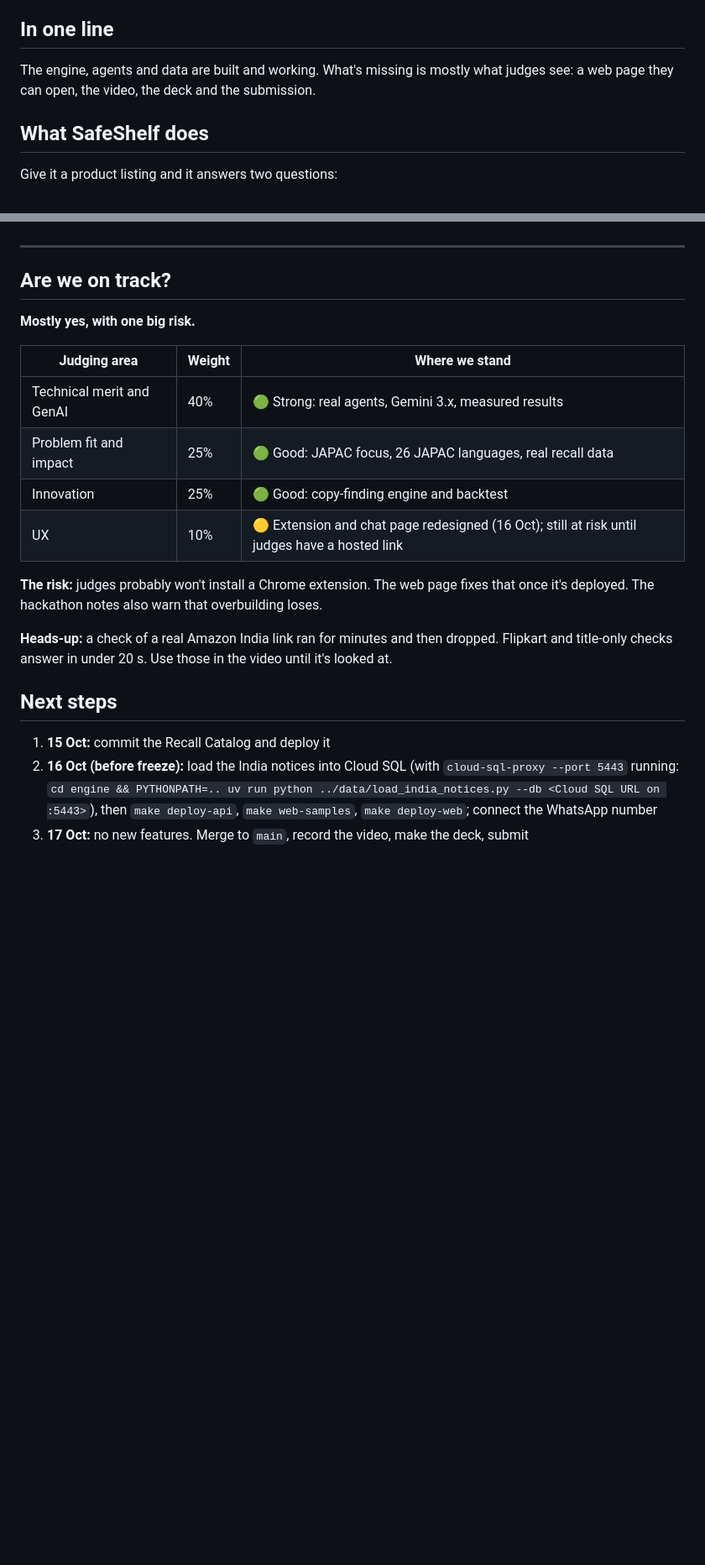
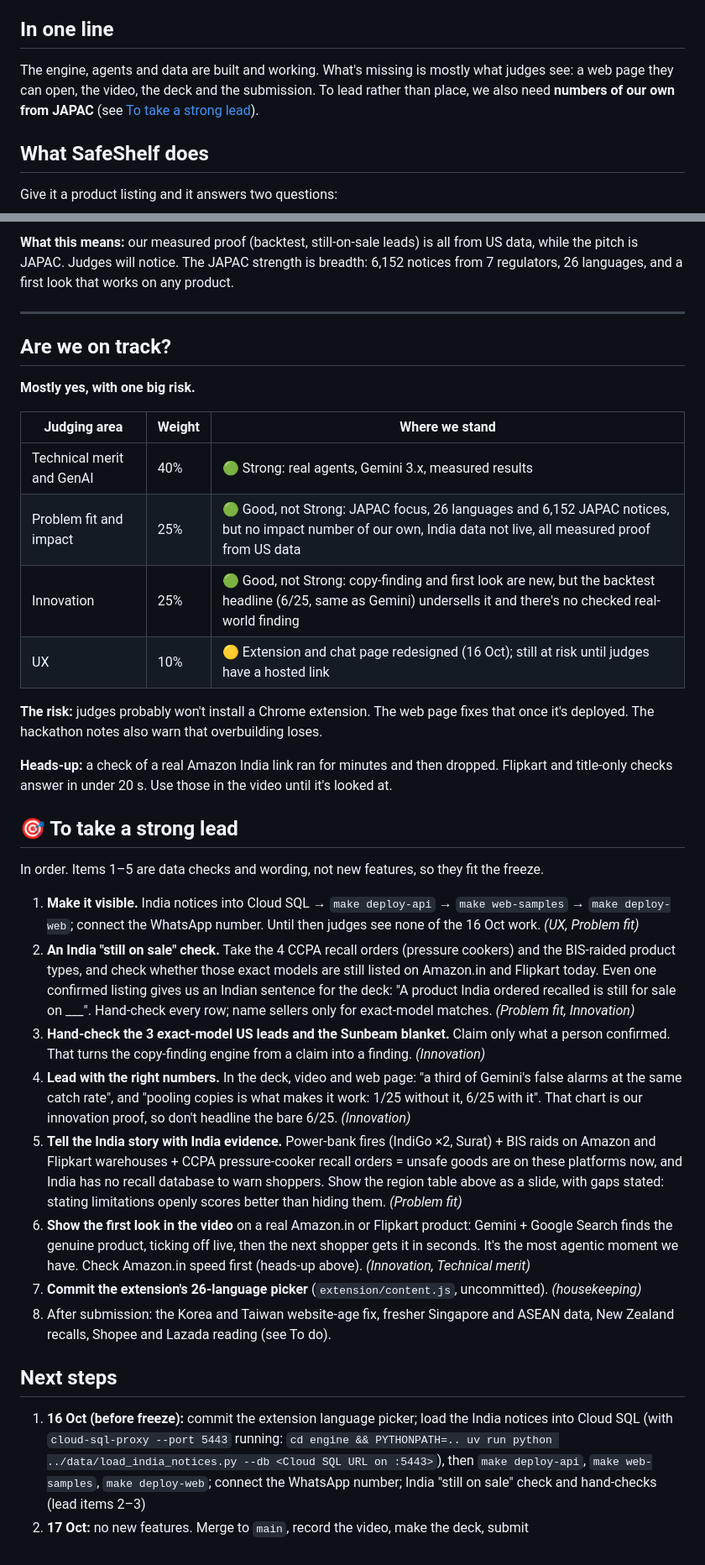
Before and after one commit to solomonwilsonr/all-builders, a Markdown page: checklist.md, 2 parts joined by grey strips. Shown at 84% size. GitHub-like rendering; blank space fills up the shorter version.

Commit message:
Checklist: by-region status (recall data, shops, languages, gaps) and what it takes to lead
Co-Authored-By: WOZCODE <contact@withwoz.com>

```diff
--- a/checklist.md
+++ b/checklist.md
@@ -6,7 +6,7 @@
 Updated with every change. For the details behind each line, see [plan.md](plan.md).
 
 ## In one line
-The engine, agents and data are built and working. What's missing is mostly what judges see: a web page they can open, the video, the deck and the submission.
+The engine, agents and data are built and working. What's missing is mostly what judges see: a web page they can open, the video, the deck and the submission. To lead rather than place, we also need **numbers of our own from JAPAC** (see [To take a strong lead](#-to-take-a-strong-lead)).
 
 ## What SafeShelf does
 Give it a product listing and it answers two questions:
@@ -94,3 +114,4 @@ Today: Amazon (India, Japan, Australia, Singapore, US) and Flipkart work fully.
+**What this means:** our measured proof (backtest, still-on-sale leads) is all from US data, while the pitch is JAPAC. Judges will notice. The JAPAC strength is breadth: 6,152 notices from 7 regulators, 26 languages, and a first look that works on any product.
 
 ---
 
@@ -100,15 +121,26 @@ Today: Amazon (India, Japan, Australia, Singapore, US) and Flipkart work fully.
 | Judging area | Weight | Where we stand |
 |---|---|---|
 | Technical merit and GenAI | 40% | 🟢 Strong: real agents, Gemini 3.x, measured results |
-| Problem fit and impact | 25% | 🟢 Good: JAPAC focus, 26 JAPAC languages, real recall data |
-| Innovation | 25% | 🟢 Good: copy-finding engine and backtest |
+| Problem fit and impact | 25% | 🟢 Good, not Strong: JAPAC focus, 26 languages and 6,152 JAPAC notices, but no impact number of our own, India data not live, all measured proof from US data |
+| Innovation | 25% | 🟢 Good, not Strong: copy-finding and first look are new, but the backtest headline (6/25, same as Gemini) undersells it and there's no checked real-world finding |
 | UX | 10% | 🟡 Extension and chat page redesigned (16 Oct); still at risk until judges have a hosted link |
 
 **The risk:** judges probably won't install a Chrome extension. The web page fixes that once it's deployed. The hackathon notes also warn that overbuilding loses.
 
 **Heads-up:** a check of a real Amazon India link ran for minutes and then dropped. Flipkart and title-only checks answer in under 20 s. Use those in the video until it's looked at.
 
+## 🎯 To take a strong lead
+In order. Items 1–5 are data checks and wording, not new features, so they fit the freeze.
+
+1. **Make it visible.** India notices into Cloud SQL → `make deploy-api` → `make web-samples` → `make deploy-web`; connect the WhatsApp number. Until then judges see none of the 16 Oct work. *(UX, Problem fit)*
+2. **An India "still on sale" check.** Take the 4 CCPA recall orders (pressure cookers) and the BIS-raided product types, and check whether those exact models are still listed on Amazon.in and Flipkart today. Even one confirmed listing gives us an Indian sentence for the deck: "A product India ordered recalled is still for sale on ___". Hand-check every row; name sellers only for exact-model matches. *(Problem fit, Innovation)*
+3. **Hand-check the 3 exact-model US leads and the Sunbeam blanket.** Claim only what a person confirmed. That turns the copy-finding engine from a claim into a finding. *(Innovation)*
+4. **Lead with the right numbers.** In the deck, video and web page: "a third of Gemini's false alarms at the same catch rate", and "pooling copies is what makes it work: 1/25 without it, 6/25 with it". That chart is our innovation proof, so don't headline the bare 6/25. *(Innovation)*
+5. **Tell the India story with India evidence.** Power-bank fires (IndiGo ×2, Surat) + BIS raids on Amazon and Flipkart warehouses + CCPA pressure-cooker recall orders = unsafe goods are on these platforms now, and India has no recall database to warn shoppers. Show the region table above as a slide, with gaps stated: stating limitations openly scores better than hiding them. *(Problem fit)*
+6. **Show the first look in the video** on a real Amazon.in or Flipkart product: Gemini + Google Search finds the genuine product, ticking off live, then the next shopper gets it in seconds. It's the most agentic moment we have. Check Amazon.in speed first (heads-up above). *(Innovation, Technical merit)*
+7. **Commit the extension's 26-language picker** (`extension/content.js`, uncommitted). *(housekeeping)*
+8. After submission: the Korea and Taiwan website-age fix, fresher Singapore and ASEAN data, New Zealand recalls, Shopee and Lazada reading (see To do).
+
 ## Next steps
-1. **15 Oct:** commit the Recall Catalog and deploy it
-2. **16 Oct (before freeze):** load the India notices into Cloud SQL (with `cloud-sql-proxy --port 5443` running: `cd engine && PYTHONPATH=.. uv run python ../data/load_india_notices.py --db <Cloud SQL URL on :5443>`), then `make deploy-api`, `make web-samples`, `make deploy-web`; connect the WhatsApp number
-3. **17 Oct:** no new features. Merge to `main`, record the video, make the deck, submit
+1. **16 Oct (before freeze):** commit the extension language picker; load the India notices into Cloud SQL (with `cloud-sql-proxy --port 5443` running: `cd engine && PYTHONPATH=.. uv run python ../data/load_india_notices.py --db <Cloud SQL URL on :5443>`), then `make deploy-api`, `make web-samples`, `make deploy-web`; connect the WhatsApp number; India "still on sale" check and hand-checks (lead items 2–3)
+2. **17 Oct:** no new features. Merge to `main`, record the video, make the deck, submit
```
Also changed, not shown: other parts of checklist.md (+28 -8 lines).
